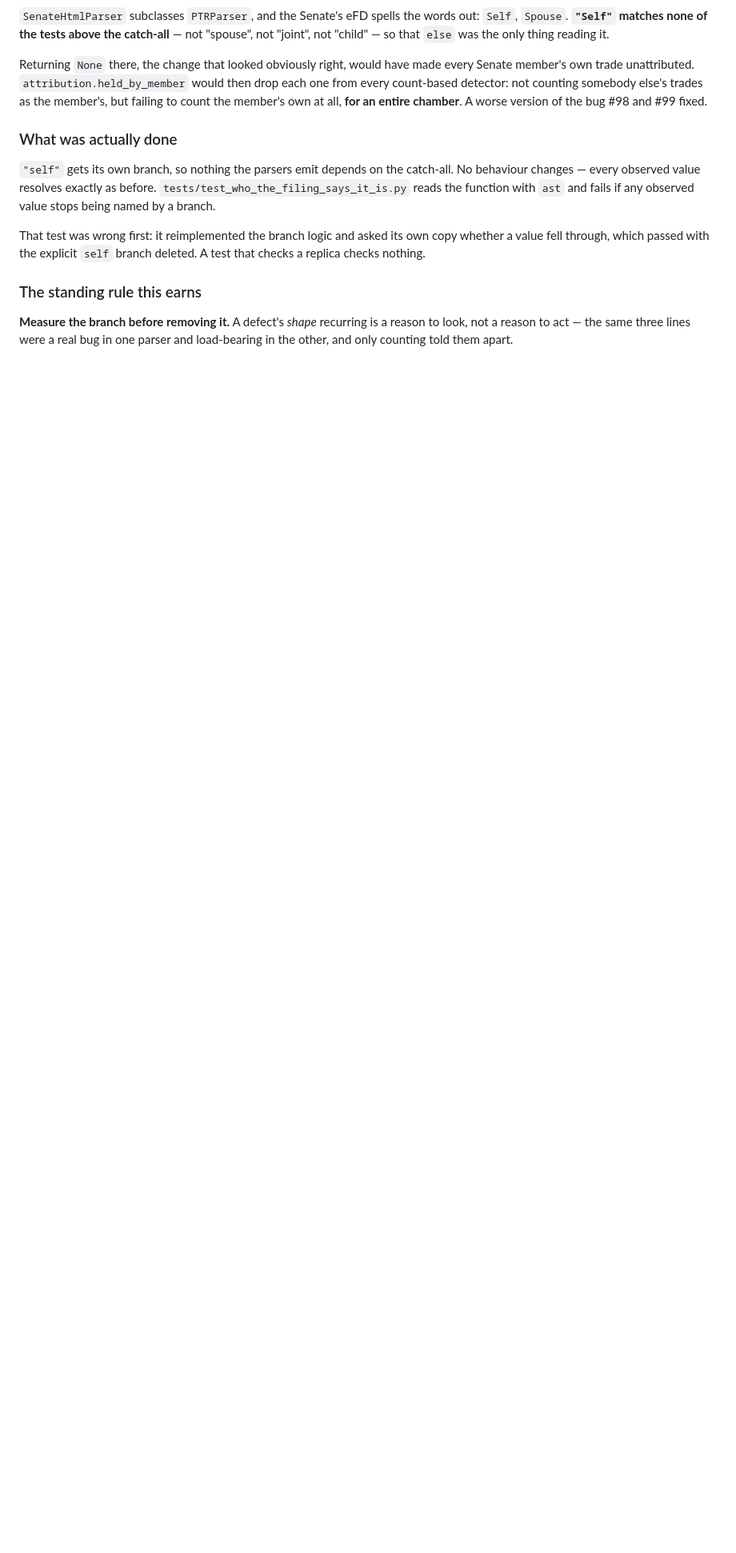
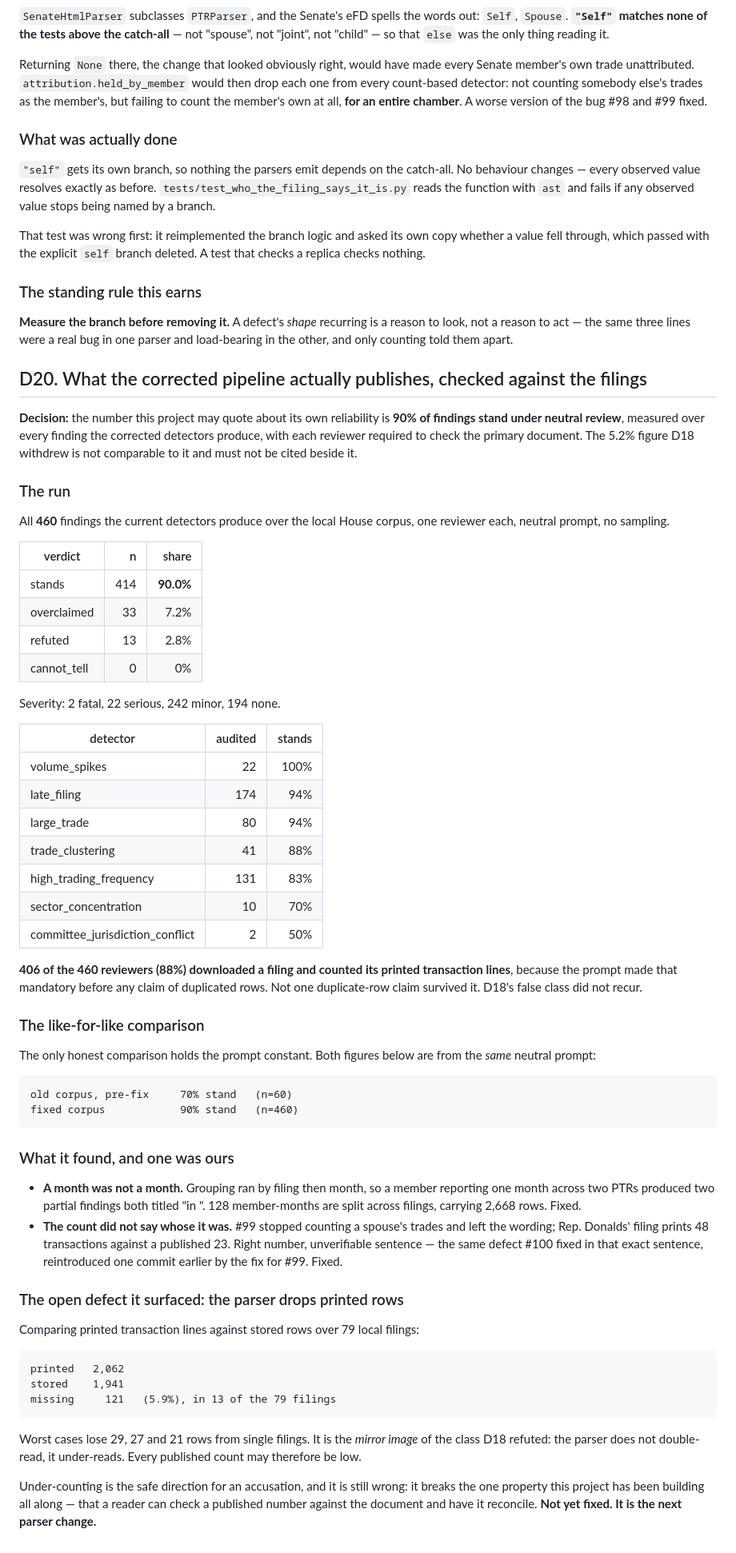
Before and after one commit to prendeso/honest-congress, a Markdown page: docs/DECISIONS.md, the part around the change. Shown at 80% size. GitHub-like rendering; blank space fills up the shorter version.

Commit message:
D20: what the corrected pipeline publishes, checked against the filings
All 460 findings the current detectors produce, one neutral reviewer each,
no sampling: 414 stand (90.0%), 33 overclaimed, 13 refuted, 2 fatal.

406 of 460 reviewers (88%) downloaded a filing and counted its printed
transaction lines, because the prompt required it before any duplicate-row
claim. Not one such claim survived. D18's false class did not recur.

The like-for-like comparison holds the prompt constant -- both figures from
the same neutral prompt: 70% stand on the old corpus, 90% on the fixed one.

It also surfaced an open defect, and it is the mirror image of the one D18
refuted. Comparing printed lines against stored rows over 79 local filings:
2,062 printed, 1,941 stored, 121 missing (5.9%) across 13 filings, the worst
losing 29 rows from one document. The parser does not double-read; it
under-reads. Under-counting is the safe direction for an accusation and it
still breaks the property this project has been building all day -- that a
published number reconciles against the document. Next parser change.

Co-Authored-By: Claude Opus 5 <noreply@anthropic.com>
Claude-Session: https://claude.ai/code/session_01NtCgW91GoUMWZiEanWfDzk

```diff
--- a/docs/DECISIONS.md
+++ b/docs/DECISIONS.md
@@ -757,3 +757,77 @@ deleted. A test that checks a replica checks nothing.
 **Measure the branch before removing it.** A defect's *shape* recurring is a
 reason to look, not a reason to act — the same three lines were a real bug in
 one parser and load-bearing in the other, and only counting told them apart.
+
+## D20. What the corrected pipeline actually publishes, checked against the filings
+
+**Decision:** the number this project may quote about its own reliability is
+**90% of findings stand under neutral review**, measured over every finding the
+corrected detectors produce, with each reviewer required to check the primary
+document. The 5.2% figure D18 withdrew is not comparable to it and must not be
+cited beside it.
+
+### The run
+
+All **460** findings the current detectors produce over the local House corpus,
+one reviewer each, neutral prompt, no sampling.
+
+| verdict | n | share |
+|---|---:|---:|
+| stands | 414 | **90.0%** |
+| overclaimed | 33 | 7.2% |
+| refuted | 13 | 2.8% |
+| cannot_tell | 0 | 0% |
+
+Severity: 2 fatal, 22 serious, 242 minor, 194 none.
+
+| detector | audited | stands |
+|---|---:|---:|
+| volume_spikes | 22 | 100% |
+| late_filing | 174 | 94% |
+| large_trade | 80 | 94% |
+| trade_clustering | 41 | 88% |
+| high_trading_frequency | 131 | 83% |
+| sector_concentration | 10 | 70% |
+| committee_jurisdiction_conflict | 2 | 50% |
+
+**406 of the 460 reviewers (88%) downloaded a filing and counted its printed
+transaction lines**, because the prompt made that mandatory before any claim of
+duplicated rows. Not one duplicate-row claim survived it. D18's false class did
+not recur.
+
+### The like-for-like comparison
+
+The only honest comparison holds the prompt constant. Both figures below are
+from the *same* neutral prompt:
+
+    old corpus, pre-fix     70% stand   (n=60)
+    fixed corpus            90% stand   (n=460)
+
+### What it found, and one was ours
+
+* **A month was not a month.** Grouping ran by filing then month, so a member
+  reporting one month across two PTRs produced two partial findings both
+  titled "in <Month>". 128 member-months are split across filings, carrying
+  2,668 rows. Fixed.
+* **The count did not say whose it was.** #99 stopped counting a spouse's
+  trades and left the wording; Rep. Donalds' filing prints 48 transactions
+  against a published 23. Right number, unverifiable sentence — the same
+  defect #100 fixed in that exact sentence, reintroduced one commit earlier by
+  the fix for #99. Fixed.
+
+### The open defect it surfaced: the parser drops printed rows
+
+Comparing printed transaction lines against stored rows over 79 local filings:
+
+    printed   2,062
+    stored    1,941
+    missing     121   (5.9%), in 13 of the 79 filings
+
+Worst cases lose 29, 27 and 21 rows from single filings. It is the *mirror
+image* of the class D18 refuted: the parser does not double-read, it
+under-reads. Every published count may therefore be low.
+
+Under-counting is the safe direction for an accusation, and it is still wrong:
+it breaks the one property this project has been building all along — that a
+reader can check a published number against the document and have it
+reconcile. **Not yet fixed. It is the next parser change.**
```
